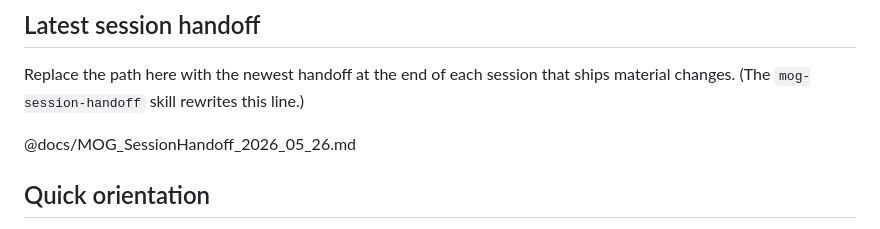
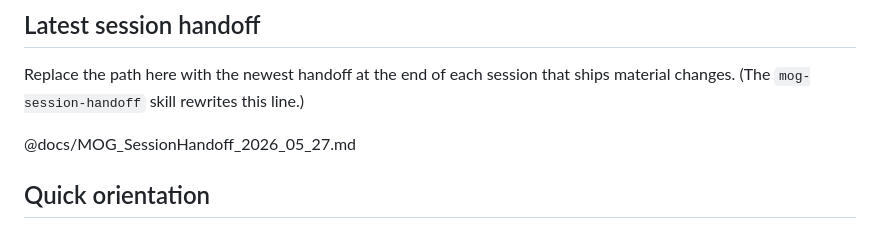
Before and after one commit to SebHEH/mog-mobile, a Markdown page: CLAUDE.md, the part around the change. Rendered like a GitHub page.

```diff
--- a/CLAUDE.md
+++ b/CLAUDE.md
@@ -14,7 +14,7 @@ If sources conflict, items higher in this list win for "what's currently in flig
 
 Replace the path here with the newest handoff at the end of each session that ships material changes. (The `mog-session-handoff` skill rewrites this line.)
 
-@docs/MOG_SessionHandoff_2026_05_26.md
+@docs/MOG_SessionHandoff_2026_05_27.md
 
 ## Quick orientation
 
```
Also changed, not shown: docs/MOG_CurrentState.md (+6 -7 lines), docs/MOG_SessionHandoff_2026_05_27.md (added, +123 -0 lines).
